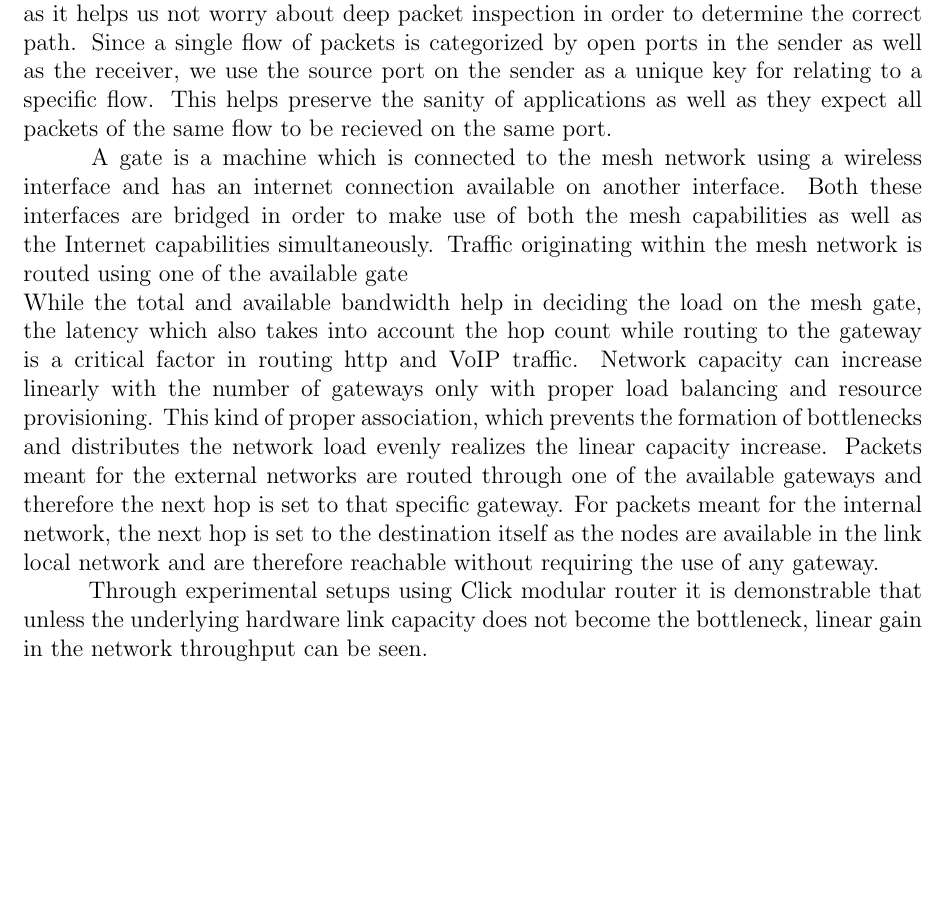
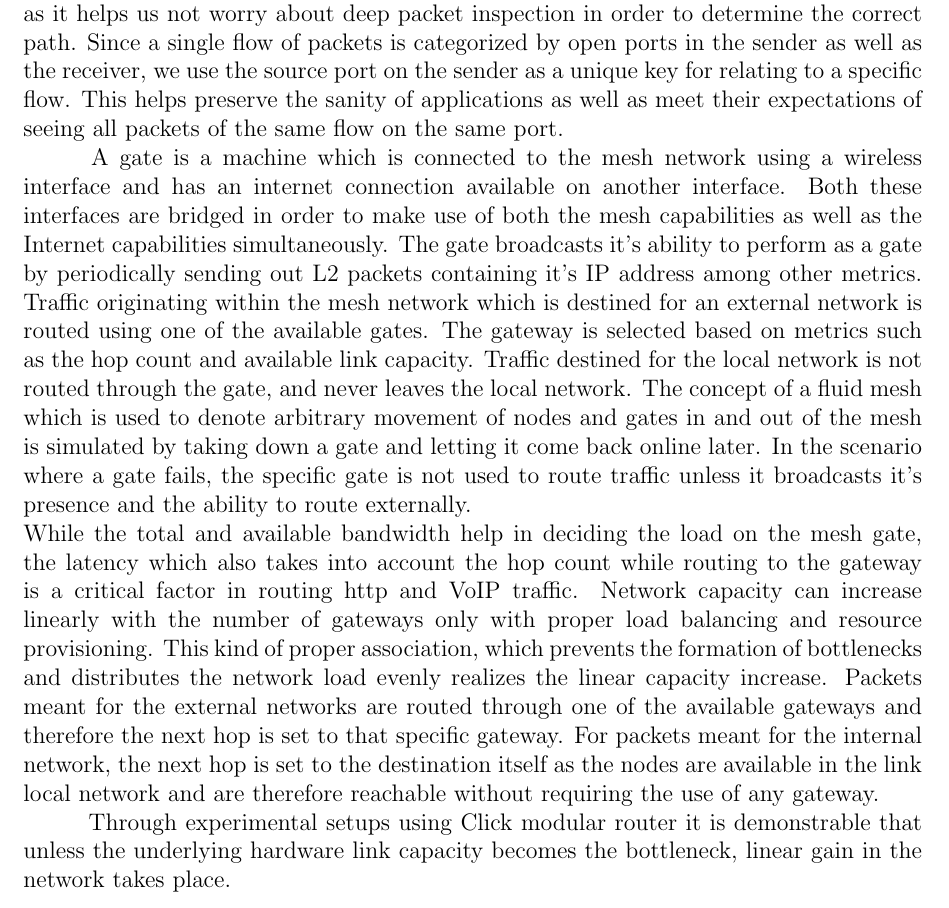
Before and after one commit to MirrorZ/nodeman, a LaTeX document (BITS-Quark/synopsis.tex): part of page 3 of 4, cut so that both start at the same text, the shorter picture padded with empty space. Compiled offline with pdfLaTeX.

Commit message:
Shifted to directory for BITS Quark

```diff
--- a/synopsis.tex
+++ b/BITS-Quark/synopsis.tex
@@ -120,19 +120,19 @@
 \end{indentation}
 \vspace{0.5cm}
 \begin{indentation}{0pt}{0pt}{0pt}
-{\normalsize \hspace{1cm} The devised solution makes use of all gateways present in the Wireless Mesh Network. The packets are categorized on a per flow basis and not on a per packet basis as it helps us not worry about deep packet inspection in order to determine the correct path. Since a single flow of packets is categorized by open ports in the sender as well as the receiver, we use the source port on the sender as a unique key for relating to a specific flow. This helps preserve the sanity of applications as well as they expect all packets of the same flow to be recieved on the same port.}
+{\normalsize \hspace{1cm} The devised solution makes use of all gateways present in the Wireless Mesh Network. The packets are categorized on a per flow basis and not on a per packet basis as it helps us not worry about deep packet inspection in order to determine the correct path. Since a single flow of packets is categorized by open ports in the sender as well as the receiver, we use the source port on the sender as a unique key for relating to a specific flow. This helps preserve the sanity of applications as well as meet their expectations of seeing all packets of the same flow on the same port.}
 \end{indentation}
 
 
 \begin{indentation}{0pt}{0pt}{0pt}
-{\normalsize \hspace{1cm} A gate is a machine which is connected to the mesh network using a wireless interface and has an internet connection available on another interface. Both these interfaces are bridged in order to make use of both the mesh capabilities as well as the Internet capabilities simultaneously. Traffic originating within the mesh network is routed using one of the available gate
+  {\normalsize \hspace{1cm} A gate is a machine which is connected to the mesh network using a wireless interface and has an internet connection available on another interface. Both these interfaces are bridged in order to make use of both the mesh capabilities as well as the Internet capabilities simultaneously. The gate broadcasts it's ability to perform as a gate by periodically sending out L2 packets containing it's IP address among other metrics. Traffic originating within the mesh network which is destined for an external network is routed using one of the available gates. The gateway is selected based on metrics such as the hop count and available link capacity. Traffic destined for the local network is not routed through the gate, and never leaves the local network. The concept of a fluid mesh which is used to denote arbitrary movement of nodes and gates in and out of the mesh is simulated by taking down a gate and letting it come back online later. In the scenario where a gate fails, the specific gate is not used to route traffic unless it broadcasts it's presence and the ability to route externally.
 
 While the total and available bandwidth help in deciding the load on the mesh gate, the latency which also takes into account the hop count while routing to the gateway is a critical factor in routing http and VoIP traffic. Network capacity can increase linearly with the number of gateways only with proper load balancing and resource provisioning. This kind of proper association, which prevents the formation of bottlenecks and distributes the network load evenly realizes the linear capacity increase. Packets meant for the external networks are routed through one of the available gateways and therefore the next hop is set to that specific gateway. For packets meant for the internal network, the next hop is set to the destination itself as the nodes are available in the link local network and are therefore reachable without requiring the use of any gateway.}
 \end{indentation}
 
 
 \begin{indentation}{0pt}{0pt}{0pt}
-{\normalsize \hspace{1cm} Through experimental setups using Click modular router it is demonstrable that unless the underlying hardware link capacity does not become the bottleneck, linear gain in the network throughput can be seen.}
+{\normalsize \hspace{1cm} Through experimental setups using Click modular router it is demonstrable that unless the underlying hardware link capacity becomes the bottleneck, linear gain in the network takes place.}
 \end{indentation}
 
 \pagebreak
```
Also changed, not shown: BITS-Quark/ExperimentLayout.jpg (renamed from Architecture.jpg), BITS-Quark/openshowcase.tex (renamed from openshowcase.tex).
